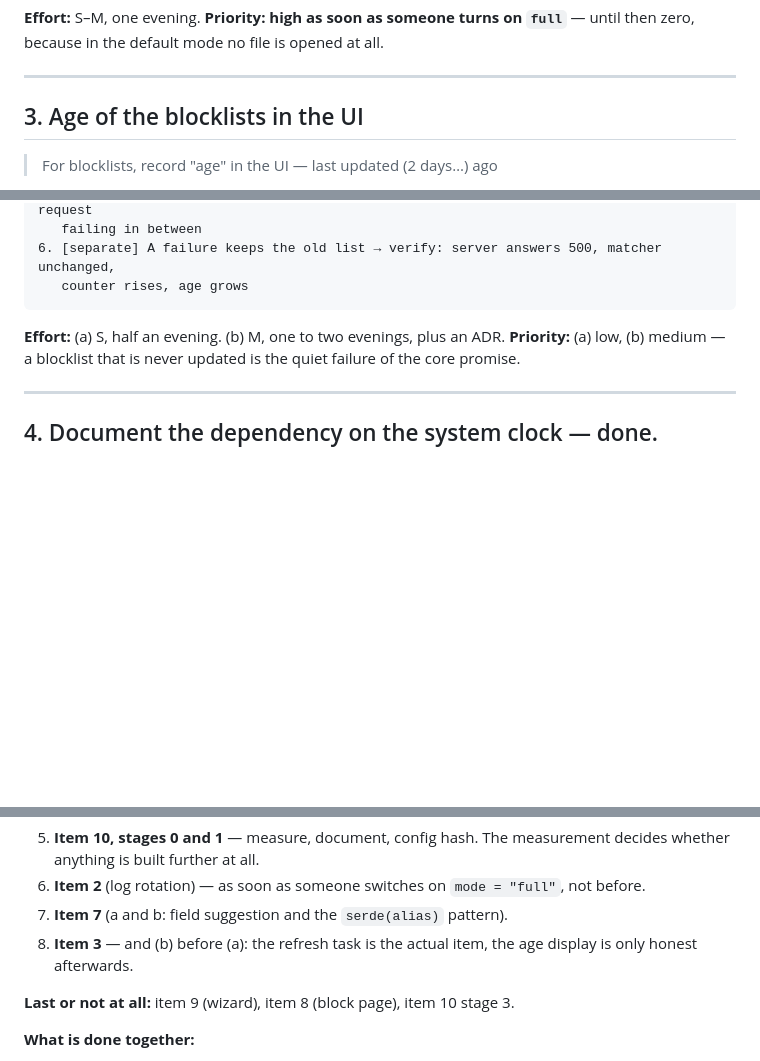
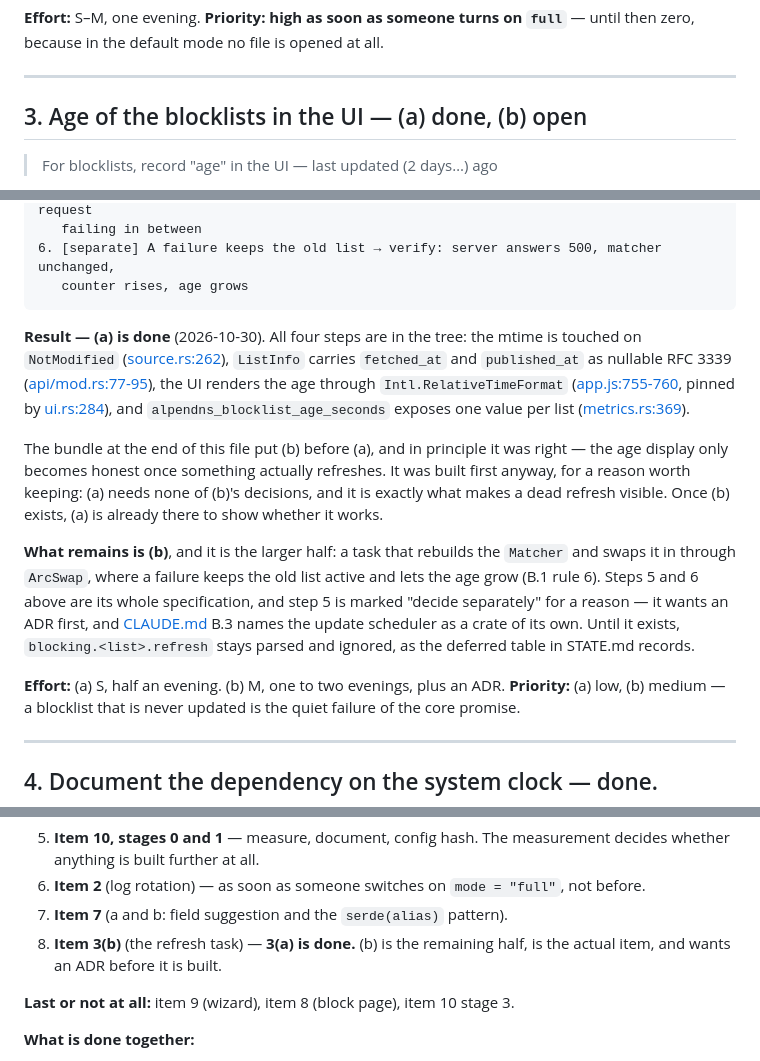
Before and after one commit to florianpunz/AlpenDNS, a Markdown page: docs/TODOS.md, 3 parts joined by grey strips. GitHub-like rendering; blank space fills up the shorter version.

Commit message:
docs(todos): item 3 is half done — say which half
The age display was built to the letter: mtime touched on NotModified, both
timestamps in ListInfo, the relative line in the browser and the metric. The
refresh scheduler was not, and `blocking.<list>.refresh` is still parsed and
ignored. A heading that says "open" hides the finished half; one that said
"done" would hide the half that matters.

So the heading names both, the Result paragraph links the four landing sites,
and (b) keeps its full description, its steps and the reason it wants an ADR
first. The bundle line now points at 3(b) instead of the item as a whole.

````diff
--- a/docs/TODOS.md
+++ b/docs/TODOS.md
@@ -230,7 +230,7 @@ until then zero, because in the default mode no file is opened at all.
 
 ---
 
-## 3. Age of the blocklists in the UI
+## 3. Age of the blocklists in the UI — (a) done, (b) open
 
 > For blocklists, record "age" in the UI — last updated (2 days…) ago
 
@@ -297,6 +297,30 @@ update scheduler that CLAUDE.md B.3 envisages as its own crate.
 6. [separate] A failure keeps the old list → verify: server answers 500, matcher unchanged,
    counter rises, age grows
 ```
+
+**Result — (a) is done** (2026-10-30). All four steps are in the tree: the mtime is
+touched on `NotModified` ([source.rs:262](../crates/alpendns/src/filter/source.rs#L262)),
+`ListInfo` carries `fetched_at` and `published_at` as nullable RFC 3339
+([api/mod.rs:77-95](../crates/alpendns/src/api/mod.rs#L77-L95)), the UI renders the age
+through `Intl.RelativeTimeFormat`
+([app.js:755-760](../web/app.js#L755-L760), pinned by
+[ui.rs:284](../crates/alpendns/src/api/ui.rs#L284)), and
+`alpendns_blocklist_age_seconds` exposes one value per list
+([metrics.rs:369](../crates/alpendns/src/metrics.rs#L369)).
+
+The bundle at the end of this file put (b) before (a), and in principle it was right —
+the age display only becomes honest once something actually refreshes. It was built
+first anyway, for a reason worth keeping: (a) needs none of (b)'s decisions, and it is
+exactly what makes a dead refresh visible. Once (b) exists, (a) is already there to show
+whether it works.
+
+**What remains is (b)**, and it is the larger half: a task that rebuilds the `Matcher`
+and swaps it in through `ArcSwap`, where a failure keeps the old list active and lets the
+age grow (B.1 rule 6). Steps 5 and 6 above are its whole specification, and step 5 is
+marked "decide separately" for a reason — it wants an ADR first, and
+[CLAUDE.md](../CLAUDE.md) B.3 names the update scheduler as a crate of its own. Until it
+exists, `blocking.<list>.refresh` stays parsed and ignored, as the deferred table in
+STATE.md records.
 
 **Effort:** (a) S, half an evening. (b) M, one to two evenings, plus an ADR.
 **Priority:** (a) low, (b) medium — a blocklist that is never updated is the quiet failure
@@ -1074,8 +1098,8 @@ who has such a block today (B.8).
    whether anything is built further at all.
 6. **Item 2** (log rotation) — as soon as someone switches on `mode = "full"`, not before.
 7. **Item 7** (a and b: field suggestion and the `serde(alias)` pattern).
-8. **Item 3** — and (b) before (a): the refresh task is the actual item, the age display is
-   only honest afterwards.
+8. **Item 3(b)** (the refresh task) — **3(a) is done.** (b) is the remaining half, is the
+   actual item, and wants an ADR before it is built.
 
 **Last or not at all:** item 9 (wizard), item 8 (block page), item 10 stage 3.
 
````
Also changed, not shown: 2 other files.
